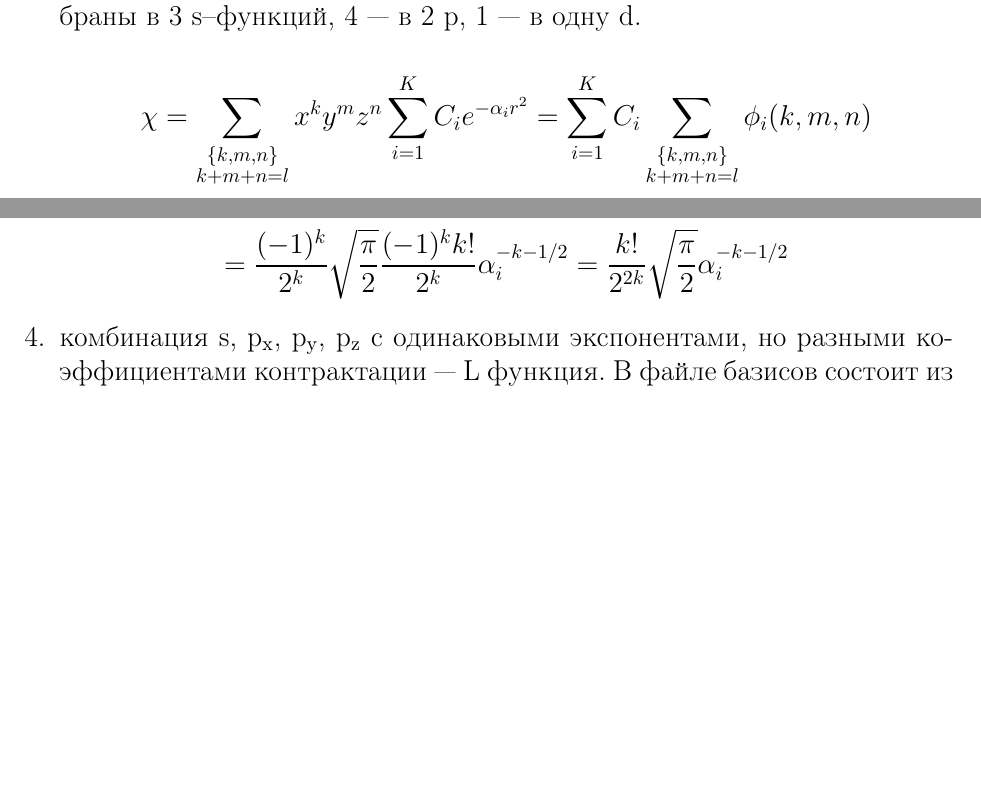
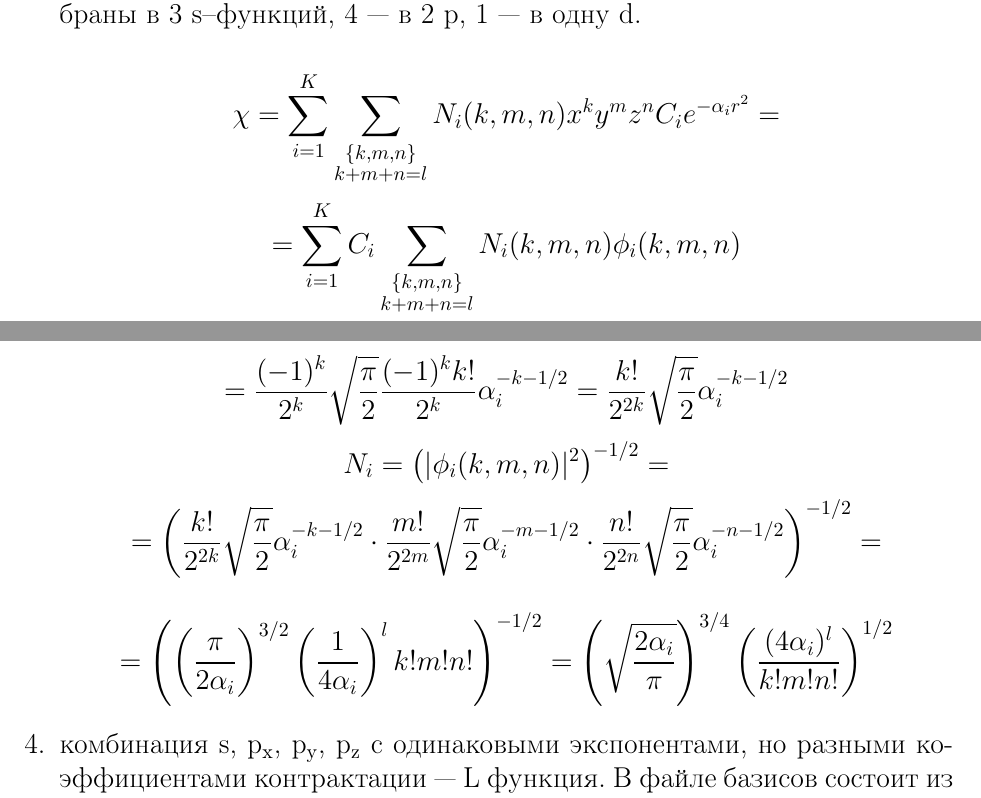
Before and after one commit to nikparam/quant_Bezrukov, a LaTeX document (basis/session_1.tex): two parts of pages 2 and 3 of 3 before the commit and two parts of pages 2 and 3 of 4 after it, joined at a grey line, cut so that both start at the same text, the shorter picture padded with empty space. Compiled offline with pdfLaTeX.

Commit message:
primitive norm

```diff
--- a/basis/session_1.tex
+++ b/basis/session_1.tex
@@ -81,7 +81,8 @@ d-aug-cc-pvTZ водорода = 3s + 2s, 2p + 2p, 1d + 2d (дважды рас
 (9s,4p,1d)/[3s,2p,1d] = cc-pvDZ --- 9 разных гауссовых примитивов собраны в 3 s--функций, 4 --- в 2 p, 1 --- в одну d.
 
 
-$$ \chi = \sum_{\substack { \{k,m,n\} \\ k+m+n = l} } x^ky^mz^n\sum_{i = 1} ^ K C_ie^{-\alpha_ir^2} = \sum_{i=1}^K C_i\sum_{\substack { \{k,m,n\} \\ k+m+n = l} } \phi_i(k,m,n) $$
+$$ \chi = \sum_{i = 1} ^ K\sum_{\substack { \{k,m,n\} \\ k+m+n = l} } N_i(k,m,n) x^ky^mz^n C_ie^{-\alpha_ir^2} = $$
+$$ =\sum_{i=1}^K C_i\sum_{\substack { \{k,m,n\} \\ k+m+n = l} } N_i(k,m,n)\phi_i(k,m,n) $$
 
 где $C_i$ --- коэффициенты контрактации при нормированных примитивах (из файла базиса)
 
@@ -90,6 +91,16 @@ $$ = \left( \int x^{2k} e^{-2\alpha_i x^2}\,dx \right)\left( \int y^{2m} e^{-2\a
 $$ \int x^{2k} e^{-2\alpha_i x^2}\,dx = \frac{(-1)^k}{2^k}\frac{\partial^k}{\partial\alpha_i^k}\int e^{-2\alpha_i x^2}\, dx = \frac{(-1)^k}{2^k}\frac{\partial^k}{\partial\alpha_i^k}%
 																	 \sqrt{\frac{\pi}{2\alpha_i}} =$$
 $$ = \frac{(-1)^k}{2^k}\sqrt{\frac{\pi}{2}}\frac{(-1)^kk!}{2^k}\alpha_i^{-k-1/2} = \frac{k!}{2^{2k}}\sqrt{\frac{\pi}{2}}\alpha_i^{-k-1/2}$$
+$$N_i = \left( |\phi_i(k,m,n)|^2 \right)^{-1/2} = $$
+$$ = \left(%
+	    \frac{k!}{2^{2k}}\sqrt{\frac{\pi}{2}}\alpha_i^{-k-1/2}\cdot %
+	    \frac{m!}{2^{2m}}\sqrt{\frac{\pi}{2}}\alpha_i^{-m-1/2}\cdot %
+	    \frac{n!}{2^{2n}}\sqrt{\frac{\pi}{2}}\alpha_i^{-n-1/2} %
+	    \right)^{-1/2} = $$
+
+$$ = \left( \left( \frac{\pi}{2\alpha_i}\right)^{3/2} \left(\frac{1}{4\alpha_i}\right)^{l}k!m!n! \right)^{-1/2} = \left(\sqrt{ \frac{2\alpha_i}{\pi} } \right)^{3/4}%
+															\left(\frac{(4\alpha_i)^l}{k!m!n!}\right)^{1/2}$$
+
 
 
 
```
Also changed, not shown: basis/session_1.pdf.
